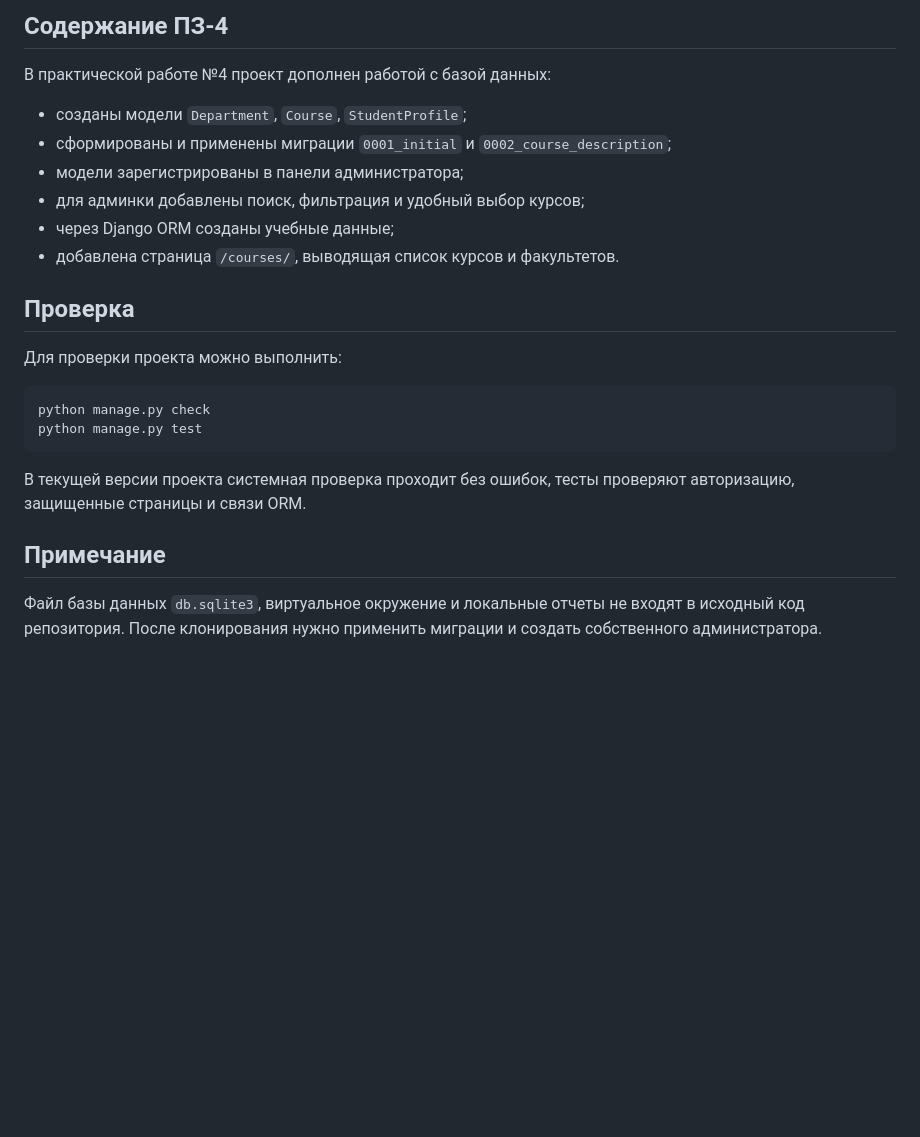
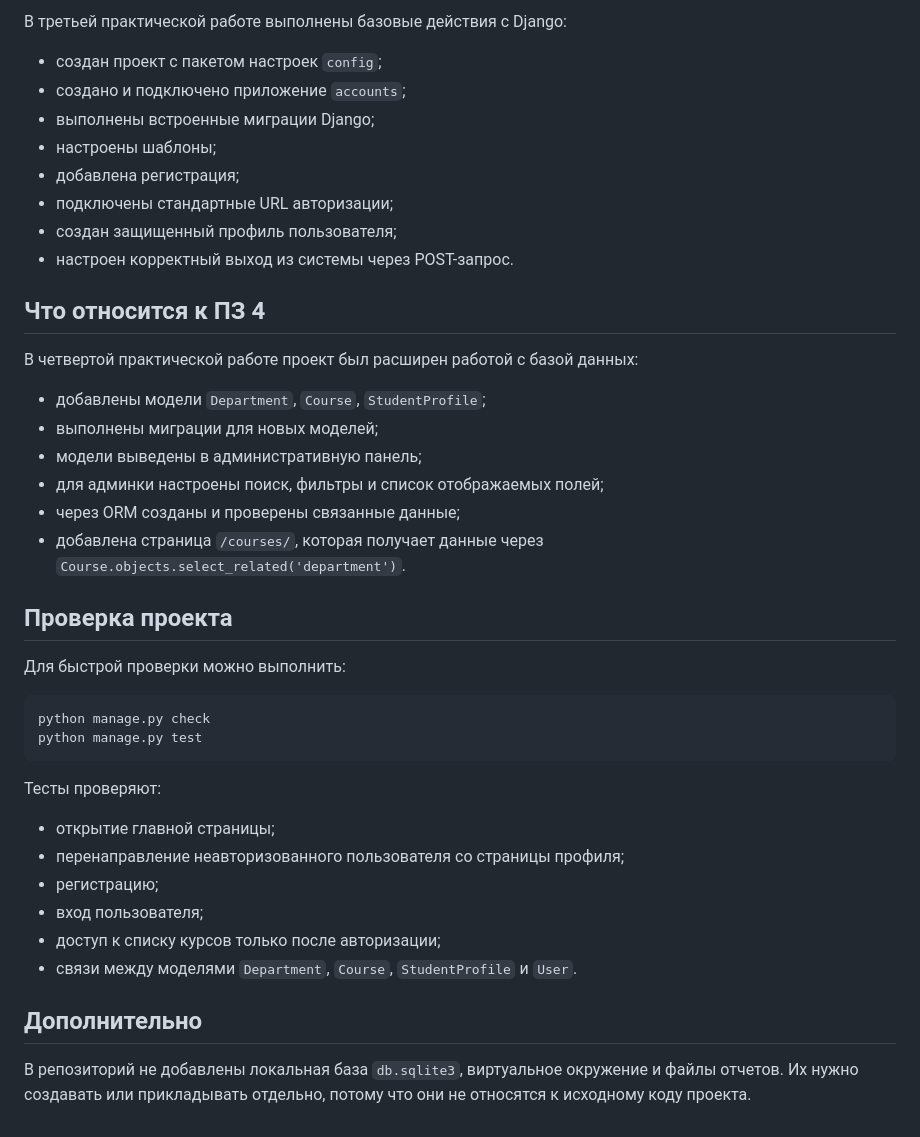
Before and after one commit to ashleyrossmith17/PZ3, a Markdown page: README.md, the part around one of its changes. Drawn GitHub-style; blank space fills up the shorter version.

````diff
--- a/README.md
+++ b/README.md
@@ -149,26 +146,44 @@ http://127.0.0.1:8000/
 
-## Содержание ПЗ-4
+В третьей практической работе выполнены базовые действия с Django:
 
-В практической работе №4 проект дополнен работой с базой данных:
+- создан проект с пакетом настроек `config`;
+- создано и подключено приложение `accounts`;
+- выполнены встроенные миграции Django;
+- настроены шаблоны;
+- добавлена регистрация;
+- подключены стандартные URL авторизации;
+- создан защищенный профиль пользователя;
+- настроен корректный выход из системы через POST-запрос.
 
-- созданы модели `Department`, `Course`, `StudentProfile`;
-- сформированы и применены миграции `0001_initial` и `0002_course_description`;
-- модели зарегистрированы в панели администратора;
-- для админки добавлены поиск, фильтрация и удобный выбор курсов;
-- через Django ORM созданы учебные данные;
-- добавлена страница `/courses/`, выводящая список курсов и факультетов.
+## Что относится к ПЗ 4
 
-## Проверка
+В четвертой практической работе проект был расширен работой с базой данных:
 
-Для проверки проекта можно выполнить:
+- добавлены модели `Department`, `Course`, `StudentProfile`;
+- выполнены миграции для новых моделей;
+- модели выведены в административную панель;
+- для админки настроены поиск, фильтры и список отображаемых полей;
+- через ORM созданы и проверены связанные данные;
+- добавлена страница `/courses/`, которая получает данные через `Course.objects.select_related('department')`.
+
+## Проверка проекта
+
+Для быстрой проверки можно выполнить:
 
 ```bash
 python manage.py check
 python manage.py test
 ```
 
-В текущей версии проекта системная проверка проходит без ошибок, тесты проверяют авторизацию, защищенные страницы и связи ORM.
+Тесты проверяют:
 
-## Примечание
+- открытие главной страницы;
+- перенаправление неавторизованного пользователя со страницы профиля;
+- регистрацию;
+- вход пользователя;
+- доступ к списку курсов только после авторизации;
+- связи между моделями `Department`, `Course`, `StudentProfile` и `User`.
 
-Файл базы данных `db.sqlite3`, виртуальное окружение и локальные отчеты не входят в исходный код репозитория. После клонирования нужно применить миграции и создать собственного администратора.
+## Дополнительно
+
+В репозиторий не добавлены локальная база `db.sqlite3`, виртуальное окружение и файлы отчетов. Их нужно создавать или прикладывать отдельно, потому что они не относятся к исходному коду проекта.
````
Also changed, not shown: other parts of README.md (+56 -59 lines).
